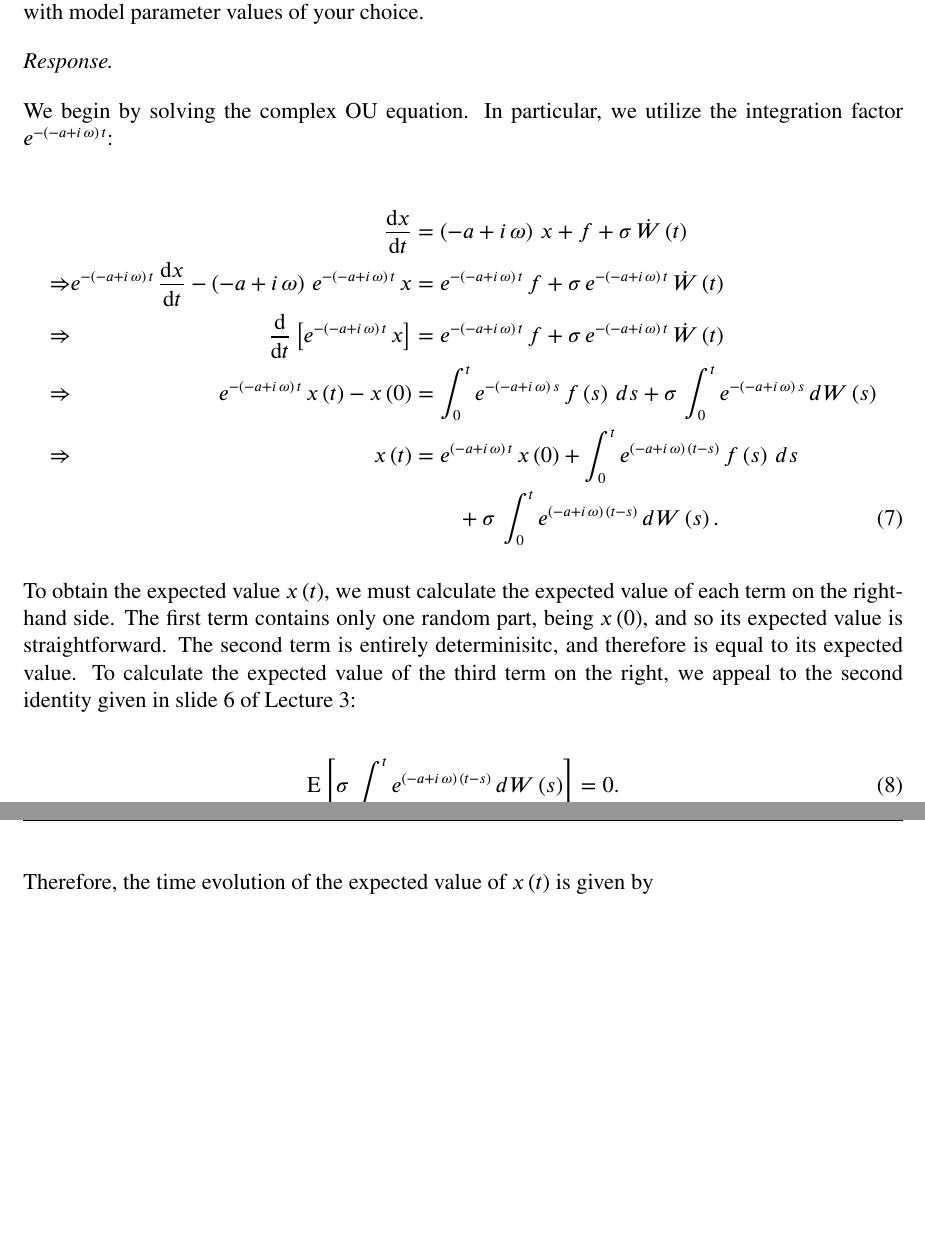
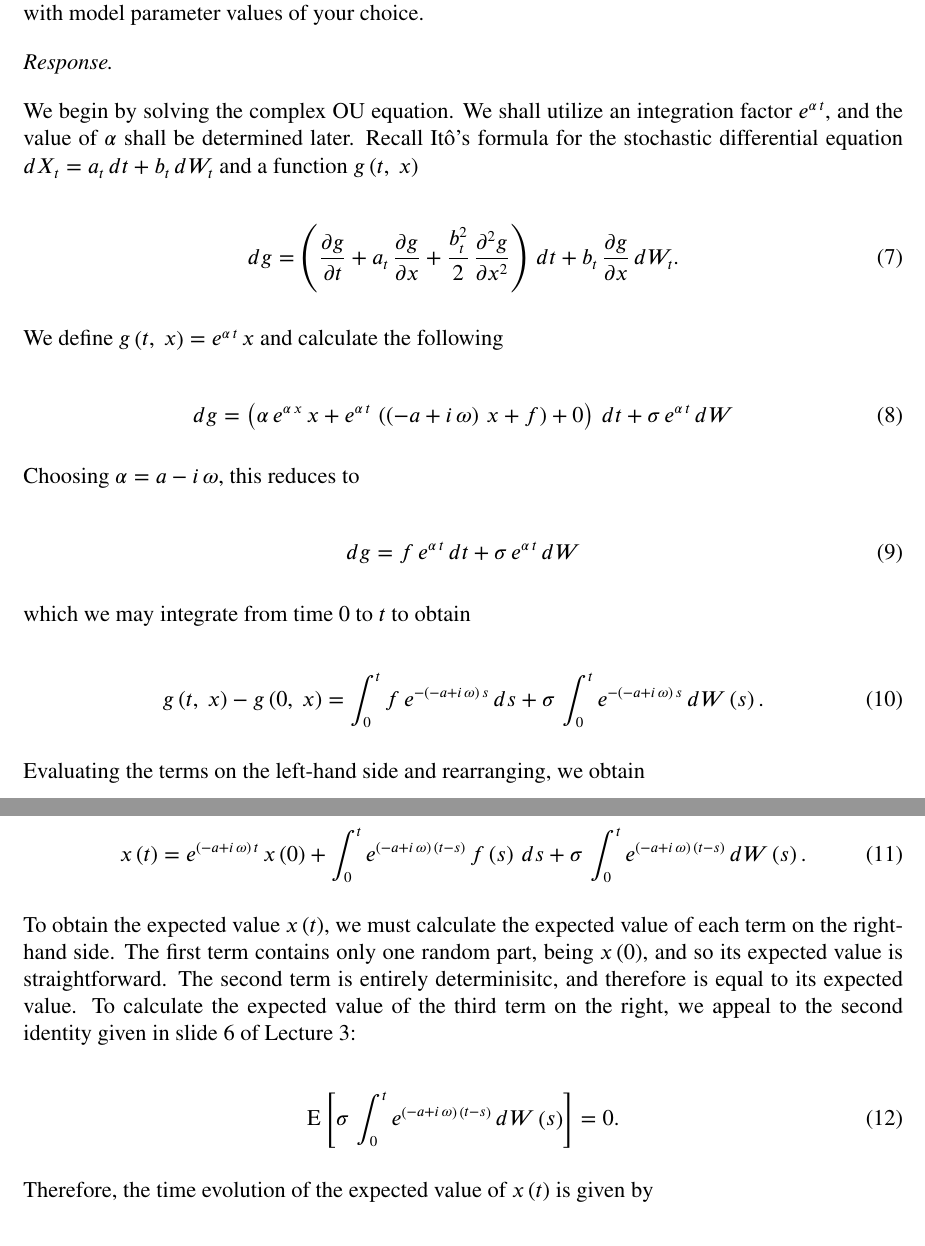
Before and after one commit to jasonltorchinsky/MATH833_HW, a LaTeX problem sheet (hw2/docs/main.tex, which reads hw2/docs/response3.tex): two parts of pages 4 and 5 of 11, joined at a grey line, cut so that both start at the same text, the shorter picture padded with empty space. Compiled offline with pdfLaTeX.

Commit message:
Improves write-up for problem set 2, problem 3.

```diff
--- a/hw2/docs/response3.tex
+++ b/hw2/docs/response3.tex
@@ -1,15 +1,34 @@
 \textit{Response.}
 
-We begin by solving the complex OU equation. In particular, we utilize the integration factor $e^{-\gpr{-a + i\,\omega}\,t}$:
+We begin by solving the complex OU equation. We shall utilize an integration factor $e^{\alpha\,t}$, and the value of $\alpha$ shall be determined later. Recall It\^{o}'s formula for the stochastic differential equation $dX_t = a_t\,dt + b_t\,dW_t$ and a function $\func{g}{t,\ x}$
 
-\begin{alignat}{2}
-	& & \dv{x}{t} &= \gpr{-a + i\,\omega}\,x + f + \sigma\,\func{\dot{W}}{t} \nonumber \\
-	\impl & & e^{-\gpr{-a + i\,\omega}\,t}\,\dv{x}{t} - \gpr{-a + i\,\omega}\,e^{-\gpr{-a + i\,\omega}\,t}\,x &= e^{-\gpr{-a + i\,\omega}\,t}\,f + \sigma\,e^{-\gpr{-a + i\,\omega}\,t}\,\func{\dot{W}}{t} \nonumber \\
-	\impl & & \dv{t}\gbkt{e^{-\gpr{-a + i\,\omega}\,t}\,x} &= e^{-\gpr{-a + i\,\omega}\,t}\,f + \sigma\,e^{-\gpr{-a + i\,\omega}\,t}\,\func{\dot{W}}{t} \nonumber \\
-	\impl & & e^{-\gpr{-a + i\,\omega}\,t}\,\func{x}{t} - \func{x}{0} &= \int_{0}^{t} e^{-\gpr{-a + i\,\omega}\,s}\,\func{f}{s}\,ds + \sigma\,\int_{0}^{t} e^{-\gpr{-a + i\,\omega}\,s}\,d\func{W}{s} \nonumber \\
-	\impl & & \func{x}{t} &= e^{\gpr{-a + i\,\omega}\,t}\,\func{x}{0} + \int_{0}^{t} e^{\gpr{-a + i\,\omega}\,\gpr{t - s}}\,\func{f}{s}\,ds \nonumber \\
-	& & &\qquad + \sigma\,\int_{0}^{t} e^{\gpr{-a + i\,\omega}\,\gpr{t - s}}\,d\func{W}{s}.
-\end{alignat}
+\begin{equation}
+	dg = \gpr{\pdv{g}{t} + a_t\,\pdv{g}{x} + \frac{b_t^2}{2}\,\pdv[2]{g}{x}}\,dt + b_t\,\pdv{g}{x}\,dW_t.
+\end{equation}
+
+We define $\func{g}{t,\ x} = e^{\alpha\,t}\,x$ and calculate the following
+
+\begin{equation}
+	dg = \gpr{\alpha\,e^{\alpha\,x}\,x + e^{\alpha\,t}\,\gpr{\gpr{-a + i\,\omega}\,x + f} + 0}\,dt + \sigma\,e^{\alpha\,t}\,dW
+\end{equation}
+
+Choosing $\alpha = a - i\,\omega$, this reduces to
+
+\begin{equation}
+	dg = f\,e^{\alpha\,t}\,dt + \sigma\,e^{\alpha\,t}\,dW
+\end{equation}
+
+which we may integrate from time $0$ to $t$ to obtain
+
+\begin{equation}
+	\func{g}{t,\ x} - \func{g}{0,\ x} = \int_{0}^{t} f\,e^{-\gpr{-a + i\,\omega}\,s}\,ds + \sigma\,\int_{0}^{t} e^{-\gpr{-a + i\,\omega}\,s}\,d\func{W}{s}.
+\end{equation}
+
+Evaluating the terms on the left-hand side and rearranging, we obtain
+
+\begin{equation}
+	\func{x}{t} = e^{\gpr{-a + i\,\omega}\,t}\,\func{x}{0} + \int_{0}^{t} e^{\gpr{-a + i\,\omega}\,\gpr{t - s}}\,\func{f}{s}\,ds + \sigma\,\int_{0}^{t} e^{\gpr{-a + i\,\omega}\,\gpr{t - s}}\,d\func{W}{s}.
+\end{equation}
 
 To obtain the expected value $\func{x}{t}$, we must calculate the expected value of each term on the right-hand side. The first term contains only one random part, being $\func{x}{0}$, and so its expected value is straightforward. The second term is entirely determinisitc, and therefore is equal to its expected value. To calculate the expected value of the third term on the right, we appeal to the second identity given in slide 6 of Lecture 3:
 
```
